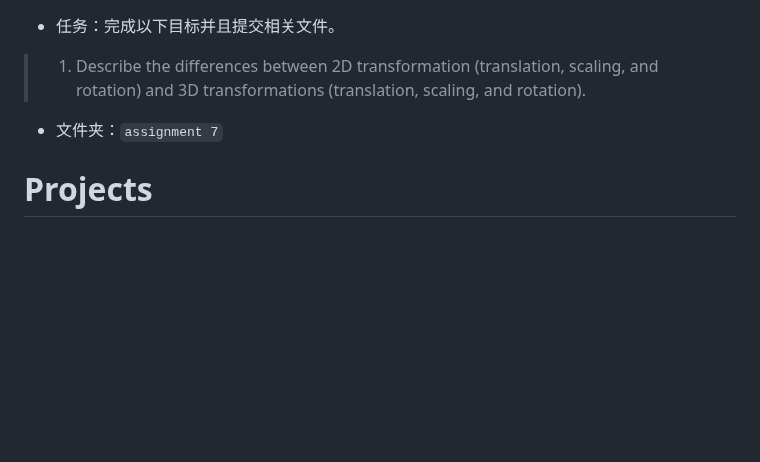
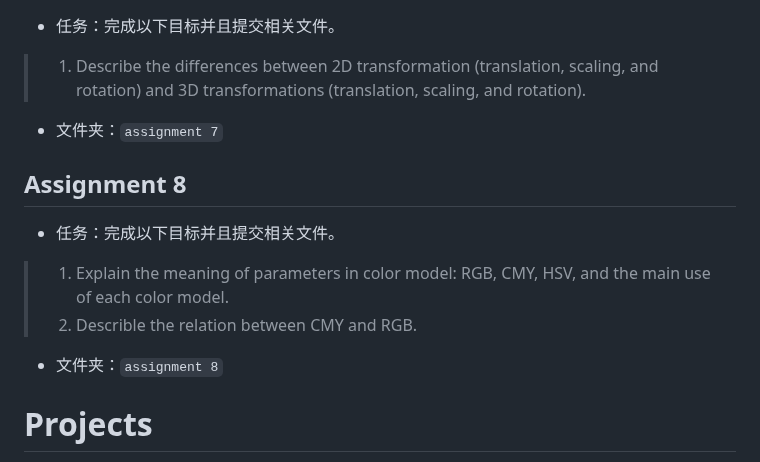
Before and after one commit to hiddenSharp429/HW-CG, a Markdown page: README.md, the part around the change. Drawn GitHub-style; blank space fills up the shorter version.

Commit message:
📝 Update README file

```diff
--- a/README.md
+++ b/README.md
@@ -67,6 +67,13 @@ effect, use different shades of red and yellow (and perhaps green) for the point
 
 - 文件夹：`assignment 7`
 
+## Assignment 8
+- 任务：完成以下目标并且提交相关文件。
+> 1. Explain the meaning of parameters in color model: RGB, CMY, HSV, and the main use of each color model.
+> 2. Describle the relation between CMY and RGB.
+
+- 文件夹：`assignment 8`
+
 # Projects
 The following are the task descriptions for each project:
 
```
